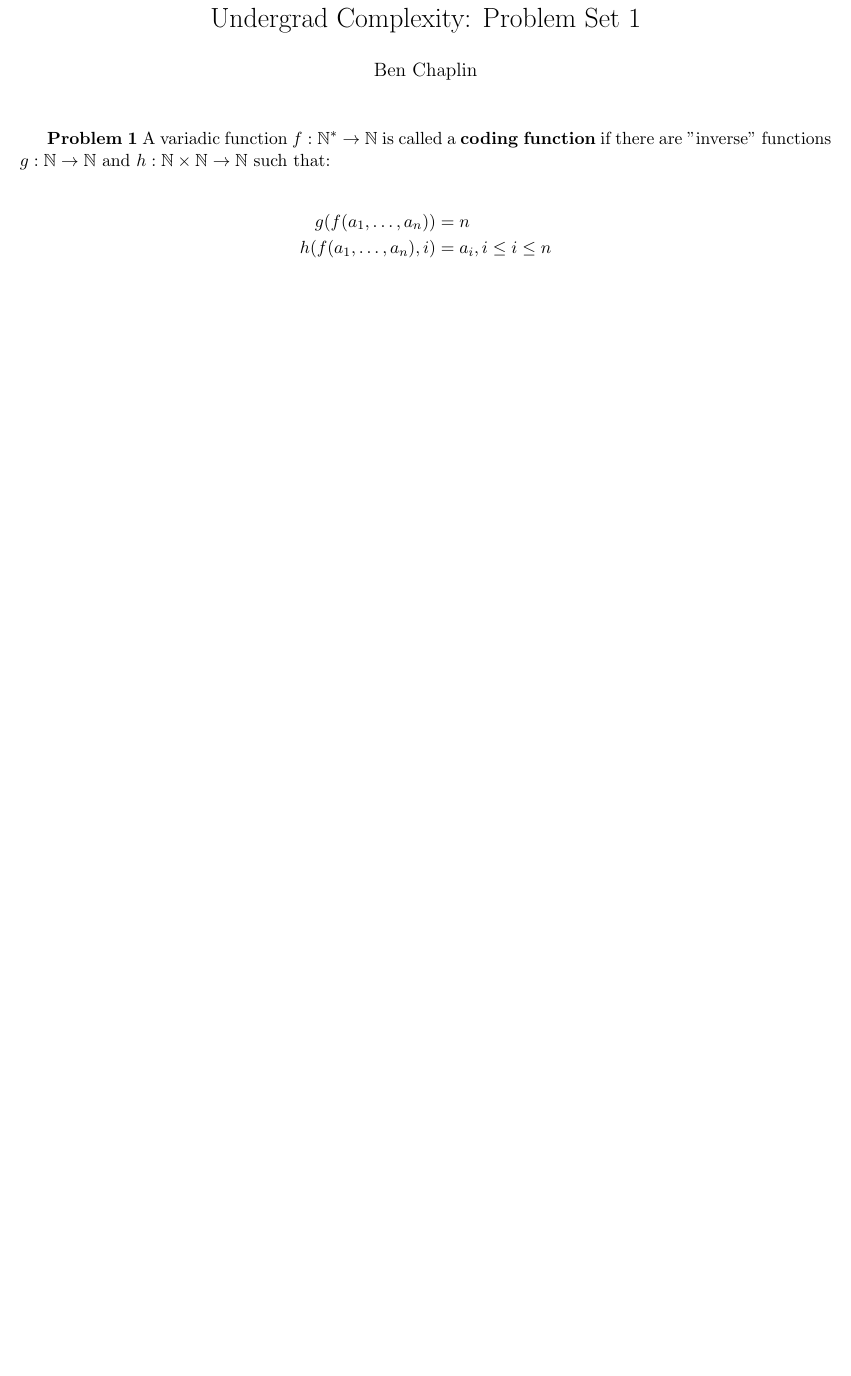
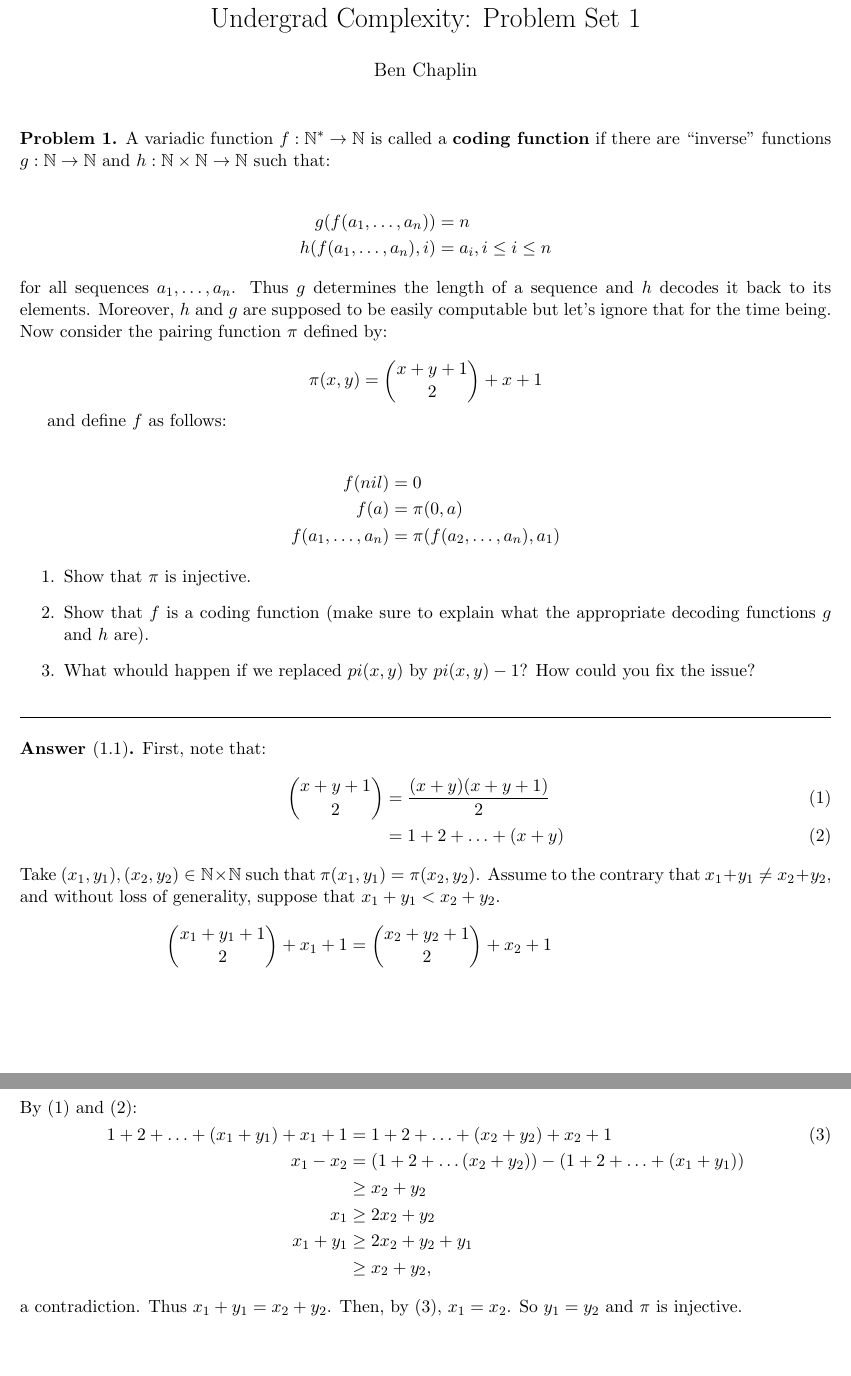
Before and after one commit to benchaplin/undergrad-complexity, a LaTeX problem sheet (problems/pset1.tex): part of the page before the commit and two parts of pages 1 and 2 of 2 after it, the two joined at a grey line, cut so that both start at the same text, the shorter picture padded with empty space. Compiled offline with pdfLaTeX.

Commit message:
Add first part of problem 1

```diff
--- a/problems/pset1.tex
+++ b/problems/pset1.tex
@@ -1,5 +1,5 @@
 \documentclass[11pt]{article}
-\usepackage{amsmath, amsthm, amssymb}
+\usepackage{amsmath, amsthm, amssymb, mathtools}
 \usepackage[margin=0.75in]{geometry}
 \usepackage{pict2e,amsmath,relsize}
 
@@ -23,8 +23,10 @@
 \newtheorem{cor}{Corollary}
 \newtheorem{lem}{Lemma}
 \theoremstyle{definition}
+\newtheorem{prob}{Problem}
 \newtheorem*{defn}{Definition}
 \newtheorem*{ex}{Example}
+\newtheorem*{ans}{Answer}
 
 \newcommand{\C}{\mathbb{C}}
 \newcommand{\R}{\mathbb{R}}
@@ -40,14 +42,74 @@
 
 \maketitle
 
-{\bf Problem 1}
-A variadic function $f: \N^* \rightarrow \N$ is called a {\bf coding function} if there are "inverse" functions
-$g: \N \rightarrow \N$ and $h: \N \times \N \rightarrow \N$ such that:
+\begin{prob}
+	A variadic function $f: \N^* \rightarrow \N$ is called a {\bf coding function} if there are ``inverse" functions
+	$g: \N \rightarrow \N$ and $h: \N \times \N \rightarrow \N$ such that:
 
-\begin{align*}
-	g(f(a_1, \ldots, a_n))    & = n                    \\
-	h(f(a_1, \ldots, a_n), i) & = a_i, i \leq i \leq n
-\end{align*}
+	\begin{align*}
+		g(f(a_1, \ldots, a_n))    & = n                    \\
+		h(f(a_1, \ldots, a_n), i) & = a_i, i \leq i \leq n
+	\end{align*}
+	for all sequences $a_1, \ldots, a_n$. Thus $g$ determines the length of a sequence and $h$ decodes it back to its elements.
+	Moreover, $h$ and $g$ are supposed to be easily computable but let's ignore that for the time being. Now consider the pairing
+	function $\pi$ defined by:
+
+	$$\pi(x, y) = \binom{x + y + 1}{2} + x + 1$$
+
+	and define $f$ as follows:
+
+	\begin{align*}
+		f(nil)              & = 0                             \\
+		f(a)                & = \pi(0, a)                     \\
+		f(a_1, \ldots, a_n) & = \pi(f(a_2, \ldots, a_n), a_1)
+	\end{align*}
+
+	\begin{enumerate}
+		\item Show that $\pi$ is injective.
+		\item Show that $f$ is a coding function (make sure to explain what the appropriate decoding functions $g$ and $h$ are).
+		\item What whould happen if we replaced $pi(x, y)$ by $pi(x, y) -1$? How could you fix the issue?
+	\end{enumerate}
+\end{prob}
+
+\noindent\rule{\textwidth}{0.5pt}
+
+\begin{ans}[1.1]
+	First, note that:
+	\begin{align}
+		\binom{x + y + 1}{2} & = \frac{(x + y)(x +  y + 1)}{2} \\
+		                     & = 1 + 2 + \ldots + (x + y)
+	\end{align}
+	Take $(x_1, y_1), (x_2, y_2) \in \N \times \N$ such that $\pi(x_1, y_1) = \pi(x_2, y_2)$.
+	Assume to the contrary that $x_1 + y_1 \neq x_2 + y_2$, and without loss of generality, suppose that $x_1 + y_1 < x_2 + y_2$.
+	\begin{align*}
+		\binom{x_1 + y_1 + 1}{2} + x_1 + 1     & = \binom{x_2 + y_2 + 1}{2} + x_2 + 1                                    \\
+		\shortintertext{By (1) and (2):}
+		1 + 2 + \ldots + (x_1 + y_1) + x_1 + 1 & = 1 + 2 + \ldots + (x_2 + y_2)  + x_2 + 1                       \tag{3} \\
+		x_1 - x_2                              & = (1 + 2 + \ldots (x_2 + y_2)) - (1 + 2 + \ldots + (x_1 + y_1))         \\
+		                                       & \geq x_2 + y_2                                                          \\
+		x_1                                    & \geq 2x_2 + y_2                                                         \\
+		x_1 + y_1                              & \geq 2x_2 + y_2 + y_1                                                   \\
+		                                       & \geq x_2 + y_2,
+	\end{align*}
+	a contradiction. Thus $x_1 + y_1 = x_2 + y_2$. Then, by (3), $x_1 = x_2$. So $y_1 = y_2$ and $\pi$ is injective.
+\end{ans}
+
+
+
+
+
+
+
+
+
+
+
+
+
+
+
+
+
 
 
 \end{document}
```
Also changed, not shown: problems/pset1.pdf, 6 other files.
